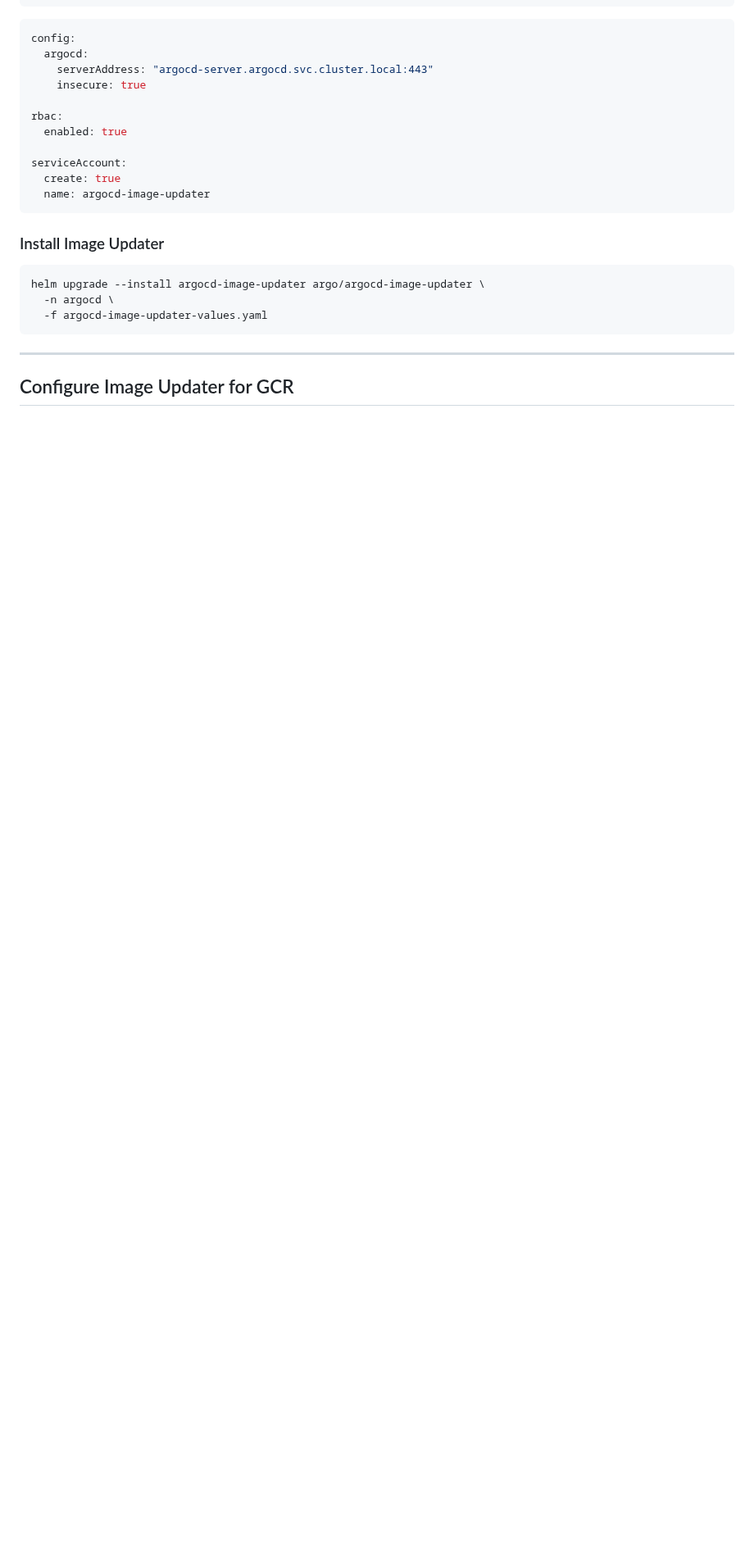
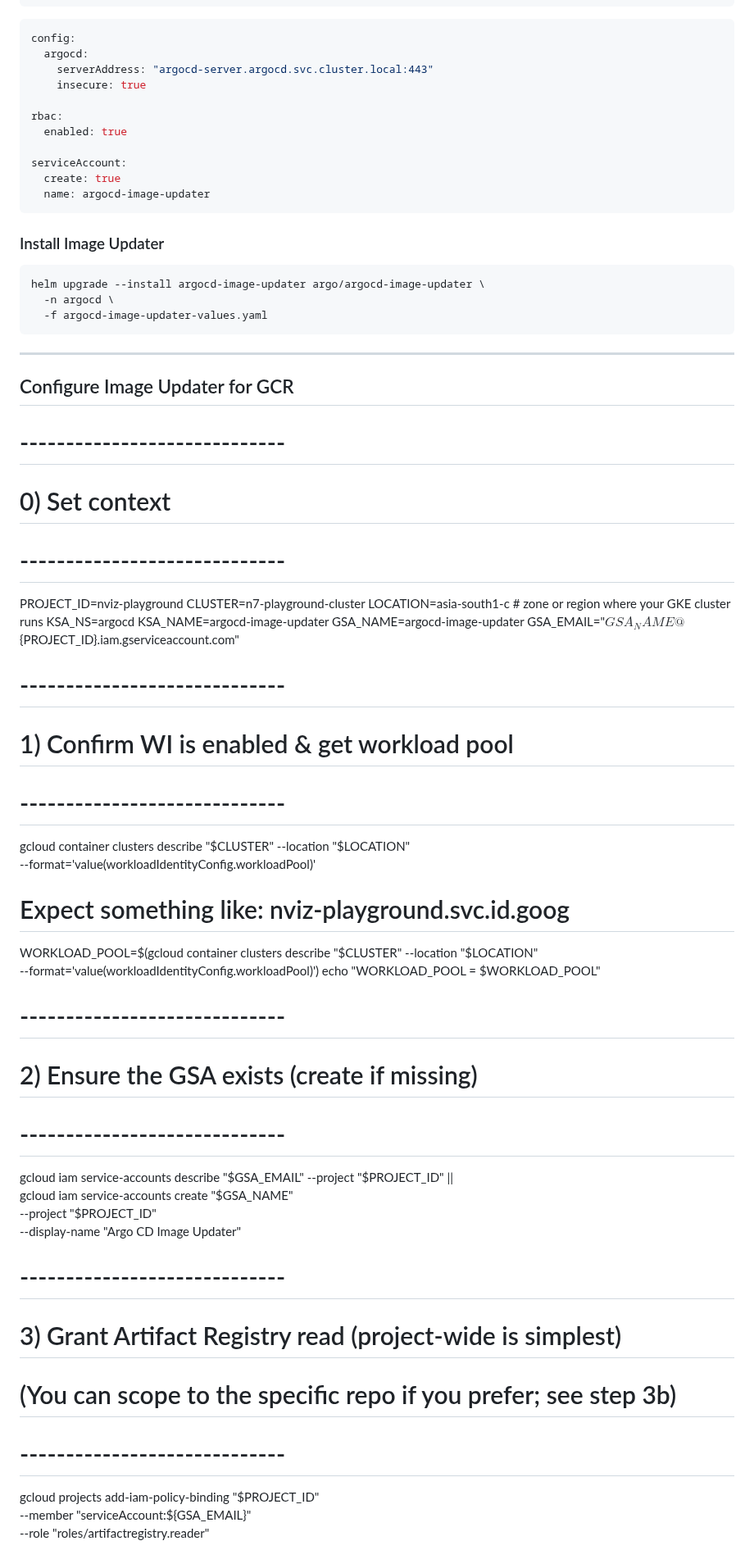
Before and after one commit to atulghodmare777/my-project, a Markdown page: nginx-argo-proj/argocd-setup.md, the part around one of its changes. Shown at 82% size. Rendered like a GitHub page; blank space fills up the shorter version.

```diff
--- a/nginx-argo-proj/argocd-setup.md
+++ b/nginx-argo-proj/argocd-setup.md
@@ -233,3 +233,41 @@ helm upgrade --install argocd-image-updater argo/argocd-image-updater \
 ---
 
 ## Configure Image Updater for GCR
+# -----------------------------
+# 0) Set context
+# -----------------------------
+PROJECT_ID=nviz-playground
+CLUSTER=n7-playground-cluster
+LOCATION=asia-south1-c     # zone or region where your GKE cluster runs
+KSA_NS=argocd
+KSA_NAME=argocd-image-updater
+GSA_NAME=argocd-image-updater
+GSA_EMAIL="${GSA_NAME}@${PROJECT_ID}.iam.gserviceaccount.com"
+
+# -----------------------------
+# 1) Confirm WI is enabled & get workload pool
+# -----------------------------
+gcloud container clusters describe "$CLUSTER" --location "$LOCATION" \
+  --format='value(workloadIdentityConfig.workloadPool)'
+
+# Expect something like: nviz-playground.svc.id.goog
+WORKLOAD_POOL=$(gcloud container clusters describe "$CLUSTER" --location "$LOCATION" \
+  --format='value(workloadIdentityConfig.workloadPool)')
+echo "WORKLOAD_POOL = $WORKLOAD_POOL"
+
+# -----------------------------
+# 2) Ensure the GSA exists (create if missing)
+# -----------------------------
+gcloud iam service-accounts describe "$GSA_EMAIL" --project "$PROJECT_ID" || \
+gcloud iam service-accounts create "$GSA_NAME" \
+  --project "$PROJECT_ID" \
+  --display-name "Argo CD Image Updater"
+
+# -----------------------------
+# 3) Grant Artifact Registry read (project-wide is simplest)
+#    (You can scope to the specific repo if you prefer; see step 3b)
+# -----------------------------
+gcloud projects add-iam-policy-binding "$PROJECT_ID" \
+  --member "serviceAccount:${GSA_EMAIL}" \
+  --role "roles/artifactregistry.reader"
+
```
Also changed, not shown: other parts of nginx-argo-proj/argocd-setup.md (+35 -72 lines).
